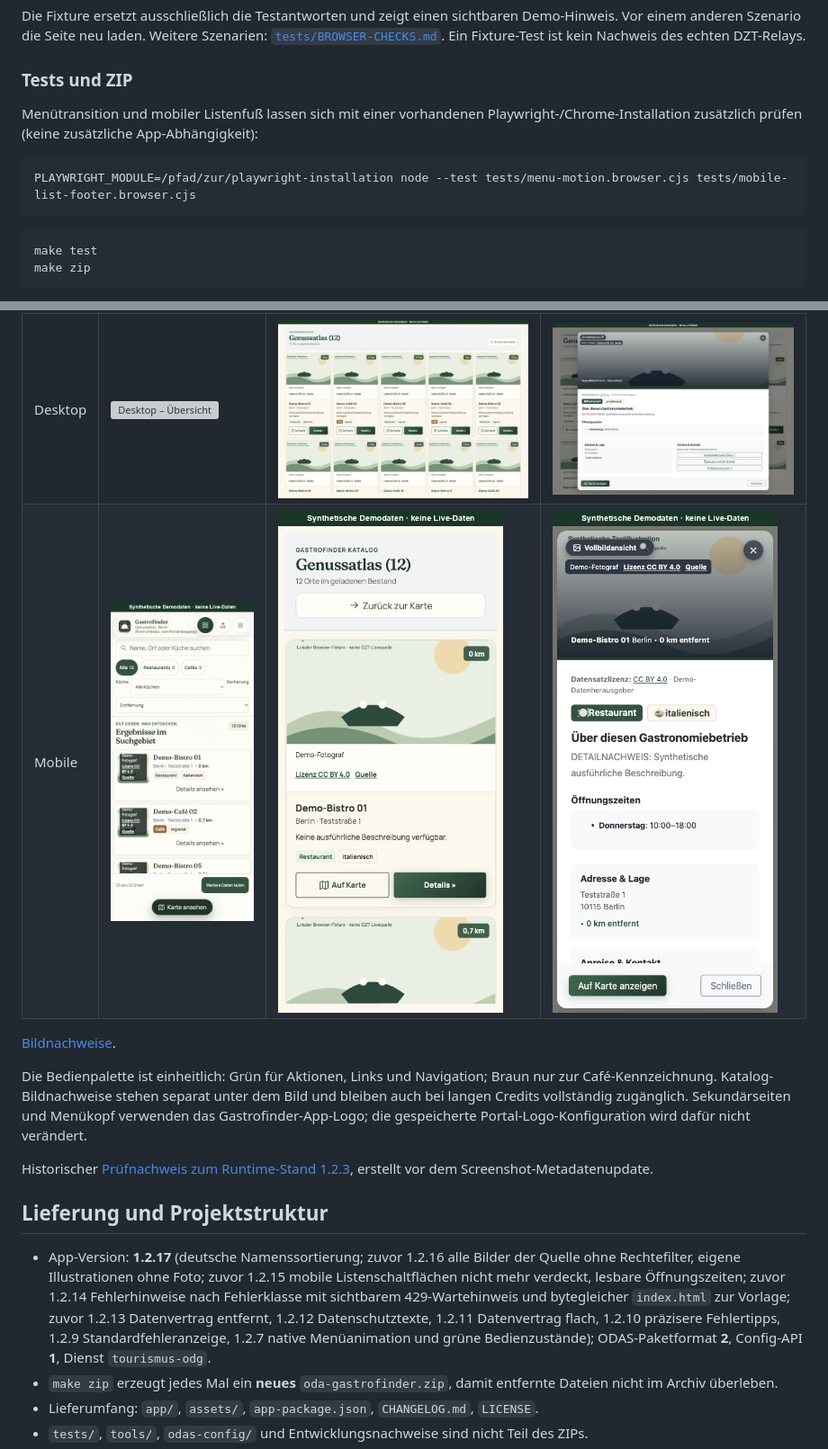
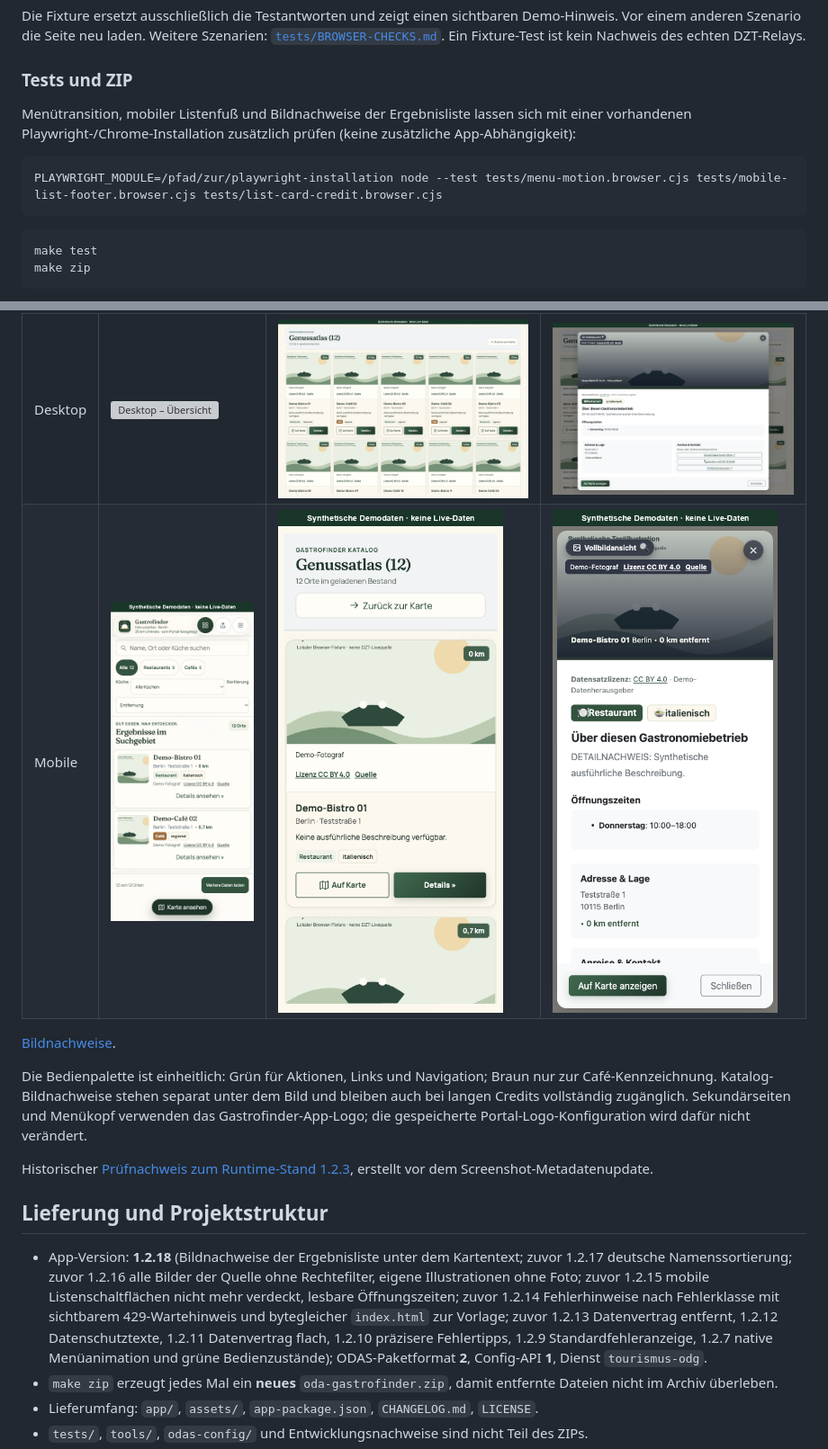
Before and after one commit to D3nn1s-7/oda-gastrofinder, a Markdown page: README.md, 2 parts joined by grey strips. Shown: that part at 90% size. Rendered like a GitHub page; pictures changed too: assets/Desktop_Screenshot_2.png, assets/Desktop_Screenshot_3.png, assets/Mobile_Screenshot.png; grey boxes are pictures that could not be loaded.

Commit message:
fix: keep list card image credits below the text instead of over the thumbnail (1.2.18)

````diff
--- a/README.md
+++ b/README.md
@@ -80,10 +80,10 @@ Die Fixture ersetzt ausschließlich die Testantworten und zeigt einen sichtbaren
 
 ### Tests und ZIP
 
-Menütransition und mobiler Listenfuß lassen sich mit einer vorhandenen Playwright-/Chrome-Installation zusätzlich prüfen (keine zusätzliche App-Abhängigkeit):
+Menütransition, mobiler Listenfuß und Bildnachweise der Ergebnisliste lassen sich mit einer vorhandenen Playwright-/Chrome-Installation zusätzlich prüfen (keine zusätzliche App-Abhängigkeit):
 
 ```bash
-PLAYWRIGHT_MODULE=/pfad/zur/playwright-installation node --test tests/menu-motion.browser.cjs tests/mobile-list-footer.browser.cjs
+PLAYWRIGHT_MODULE=/pfad/zur/playwright-installation node --test tests/menu-motion.browser.cjs tests/mobile-list-footer.browser.cjs tests/list-card-credit.browser.cjs
 ```
 
 ```bash
@@ -141,7 +141,7 @@ Historischer [Prüfnachweis zum Runtime-Stand 1.2.3](tests/evidence/release-read
 
 ## Lieferung und Projektstruktur
 
-- App-Version: **1.2.17** (deutsche Namenssortierung; zuvor 1.2.16 alle Bilder der Quelle ohne Rechtefilter, eigene Illustrationen ohne Foto; zuvor 1.2.15 mobile Listenschaltflächen nicht mehr verdeckt, lesbare Öffnungszeiten; zuvor 1.2.14 Fehlerhinweise nach Fehlerklasse mit sichtbarem 429-Wartehinweis und bytegleicher `index.html` zur Vorlage; zuvor 1.2.13 Datenvertrag entfernt, 1.2.12 Datenschutztexte, 1.2.11 Datenvertrag flach, 1.2.10 präzisere Fehlertipps, 1.2.9 Standardfehleranzeige, 1.2.7 native Menüanimation und grüne Bedienzustände); ODAS-Paketformat **2**, Config-API **1**, Dienst `tourismus-odg`.
+- App-Version: **1.2.18** (Bildnachweise der Ergebnisliste unter dem Kartentext; zuvor 1.2.17 deutsche Namenssortierung; zuvor 1.2.16 alle Bilder der Quelle ohne Rechtefilter, eigene Illustrationen ohne Foto; zuvor 1.2.15 mobile Listenschaltflächen nicht mehr verdeckt, lesbare Öffnungszeiten; zuvor 1.2.14 Fehlerhinweise nach Fehlerklasse mit sichtbarem 429-Wartehinweis und bytegleicher `index.html` zur Vorlage; zuvor 1.2.13 Datenvertrag entfernt, 1.2.12 Datenschutztexte, 1.2.11 Datenvertrag flach, 1.2.10 präzisere Fehlertipps, 1.2.9 Standardfehleranzeige, 1.2.7 native Menüanimation und grüne Bedienzustände); ODAS-Paketformat **2**, Config-API **1**, Dienst `tourismus-odg`.
 - `make zip` erzeugt jedes Mal ein **neues** `oda-gastrofinder.zip`, damit entfernte Dateien nicht im Archiv überleben.
 - Lieferumfang: `app/`, `assets/`, `app-package.json`, `CHANGELOG.md`, `LICENSE`.
 - `tests/`, `tools/`, `odas-config/` und Entwicklungsnachweise sind nicht Teil des ZIPs.
````
Also changed, not shown: other parts of README.md (+1 -1 lines), CHANGELOG.md (+5 -0 lines), assets/SCREENSHOTS.md (+1 -1 lines), 7 other files.
